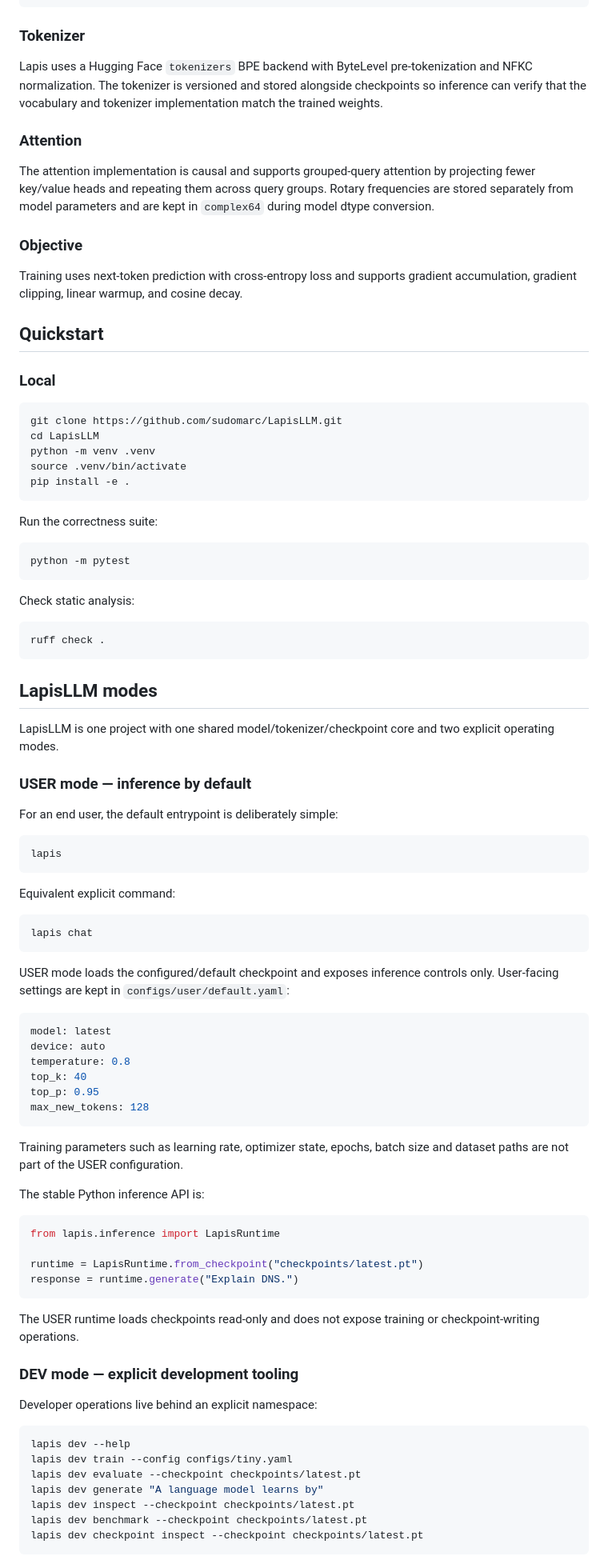
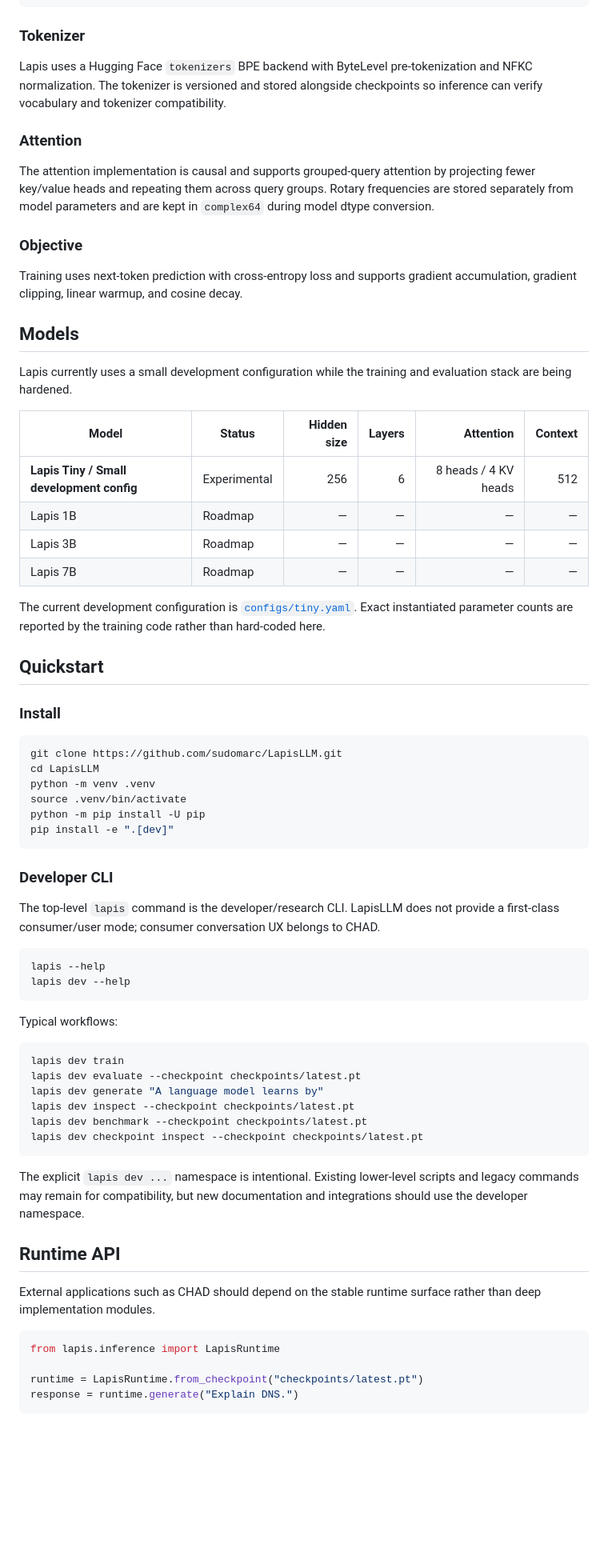
Before and after one commit to sudomarc/LapisLLM, a Markdown page: README.md, the part around one of its changes. Shown at 80% size. Drawn GitHub-style; blank space fills up the shorter version.

````diff
--- a/README.md
+++ b/README.md
@@ -95,7 +75,7 @@ Next-token probabilities
 
 ### Tokenizer
 
-Lapis uses a Hugging Face `tokenizers` BPE backend with ByteLevel pre-tokenization and NFKC normalization. The tokenizer is versioned and stored alongside checkpoints so inference can verify that the vocabulary and tokenizer implementation match the trained weights.
+Lapis uses a Hugging Face `tokenizers` BPE backend with ByteLevel pre-tokenization and NFKC normalization. The tokenizer is versioned and stored alongside checkpoints so inference can verify vocabulary and tokenizer compatibility.
 
 ### Attention
 
@@ -105,62 +85,57 @@ The attention implementation is causal and supports grouped-query attention by p
 
 Training uses next-token prediction with cross-entropy loss and supports gradient accumulation, gradient clipping, linear warmup, and cosine decay.
 
+## Models
+
+Lapis currently uses a small development configuration while the training and evaluation stack are being hardened.
+
+| Model | Status | Hidden size | Layers | Attention | Context |
+|---|---|---:|---:|---:|---:|
+| **Lapis Tiny / Small development config** | Experimental | 256 | 6 | 8 heads / 4 KV heads | 512 |
+| Lapis 1B | Roadmap | — | — | — | — |
+| Lapis 3B | Roadmap | — | — | — | — |
+| Lapis 7B | Roadmap | — | — | — | — |
+
+The current development configuration is [`configs/tiny.yaml`](configs/tiny.yaml). Exact instantiated parameter counts are reported by the training code rather than hard-coded here.
+
 ## Quickstart
 
-### Local
+### Install
 
 ```bash
 git clone https://github.com/sudomarc/LapisLLM.git
 cd LapisLLM
 python -m venv .venv
 source .venv/bin/activate
-pip install -e .
+python -m pip install -U pip
+pip install -e ".[dev]"
 ```
 
-Run the correctness suite:
+### Developer CLI
+
+The top-level `lapis` command is the developer/research CLI. LapisLLM does not provide a first-class consumer/user mode; consumer conversation UX belongs to CHAD.
 
 ```bash
-python -m pytest
+lapis --help
+lapis dev --help
 ```
 
-Check static analysis:
+Typical workflows:
 
 ```bash
-ruff check .
+lapis dev train
+lapis dev evaluate --checkpoint checkpoints/latest.pt
+lapis dev generate "A language model learns by"
+lapis dev inspect --checkpoint checkpoints/latest.pt
+lapis dev benchmark --checkpoint checkpoints/latest.pt
+lapis dev checkpoint inspect --checkpoint checkpoints/latest.pt
 ```
 
-## LapisLLM modes
+The explicit `lapis dev ...` namespace is intentional. Existing lower-level scripts and legacy commands may remain for compatibility, but new documentation and integrations should use the developer namespace.
 
-LapisLLM is one project with one shared model/tokenizer/checkpoint core and two explicit operating modes.
+## Runtime API
 
-### USER mode — inference by default
-
-For an end user, the default entrypoint is deliberately simple:
-
-```bash
-lapis
-```
-
-Equivalent explicit command:
-
-```bash
-lapis chat
-```
-
-USER mode loads the configured/default checkpoint and exposes inference controls only. User-facing settings are kept in `configs/user/default.yaml`:
-
-```yaml
-model: latest
-device: auto
-temperature: 0.8
-top_k: 40
-top_p: 0.95
-max_new_tokens: 128
-```
-
-Training parameters such as learning rate, optimizer state, epochs, batch size and dataset paths are not part of the USER configuration.
-
-The stable Python inference API is:
+External applications such as CHAD should depend on the stable runtime surface rather than deep implementation modules.
 
 ```python
 from lapis.inference import LapisRuntime
@@ -169,19 +144,3 @@ runtime = LapisRuntime.from_checkpoint("checkpoints/latest.pt")
 response = runtime.generate("Explain DNS.")
 ```
 
-The USER runtime loads checkpoints read-only and does not expose training or checkpoint-writing operations.
-
-### DEV mode — explicit development tooling
-
-Developer operations live behind an explicit namespace:
-
-```bash
-lapis dev --help
-lapis dev train --config configs/tiny.yaml
-lapis dev evaluate --checkpoint checkpoints/latest.pt
-lapis dev generate "A language model learns by"
-lapis dev inspect --checkpoint checkpoints/latest.pt
-lapis dev benchmark --checkpoint checkpoints/latest.pt
-lapis dev checkpoint inspect --checkpoint checkpoints/latest.pt
-```
-
````
Also changed, not shown: other parts of README.md (+141 -294 lines).
